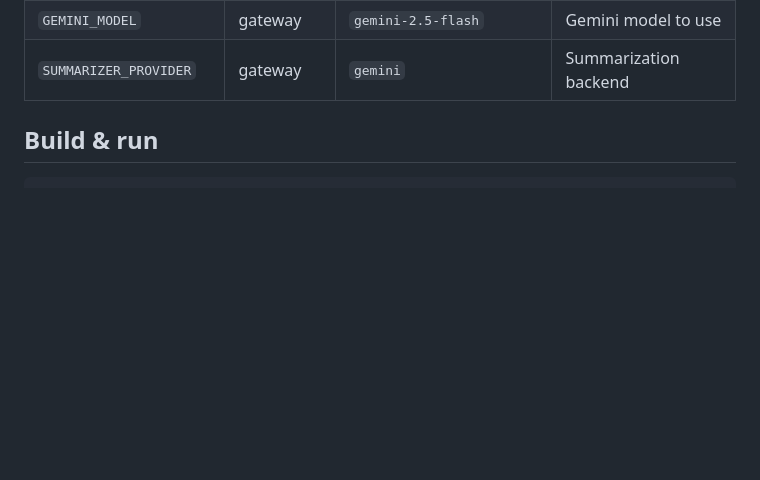
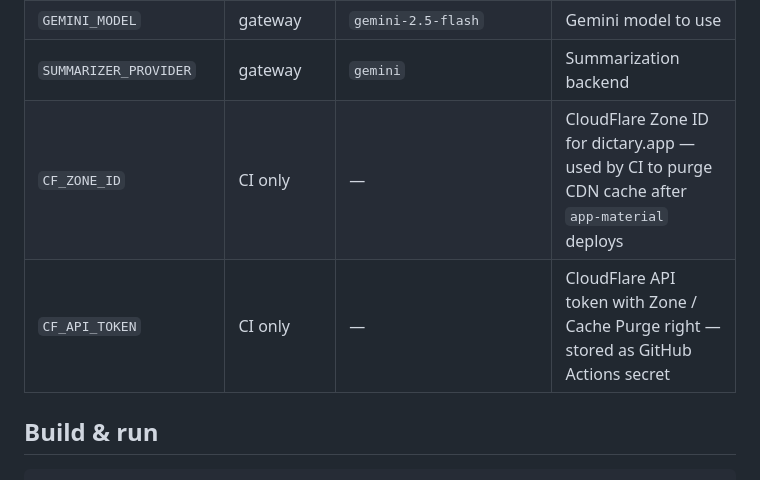
Before and after one commit to pyatkinmv/dictara, a Markdown page: CLAUDE.md, the part around the change. Rendered like a GitHub page; blank space fills up the shorter version.

Commit message:
docs: document CF_ZONE_ID and CF_API_TOKEN in CLAUDE.md config table

```diff
--- a/CLAUDE.md
+++ b/CLAUDE.md
@@ -41,6 +41,8 @@ dictara/
 | `GEMINI_API_KEY` | gateway | — | Google Gemini key — enables summarization |
 | `GEMINI_MODEL` | gateway | `gemini-2.5-flash` | Gemini model to use |
 | `SUMMARIZER_PROVIDER` | gateway | `gemini` | Summarization backend |
+| `CF_ZONE_ID` | CI only | — | CloudFlare Zone ID for dictary.app — used by CI to purge CDN cache after `app-material` deploys |
+| `CF_API_TOKEN` | CI only | — | CloudFlare API token with Zone / Cache Purge right — stored as GitHub Actions secret |
 
 ## Build & run
 
```
